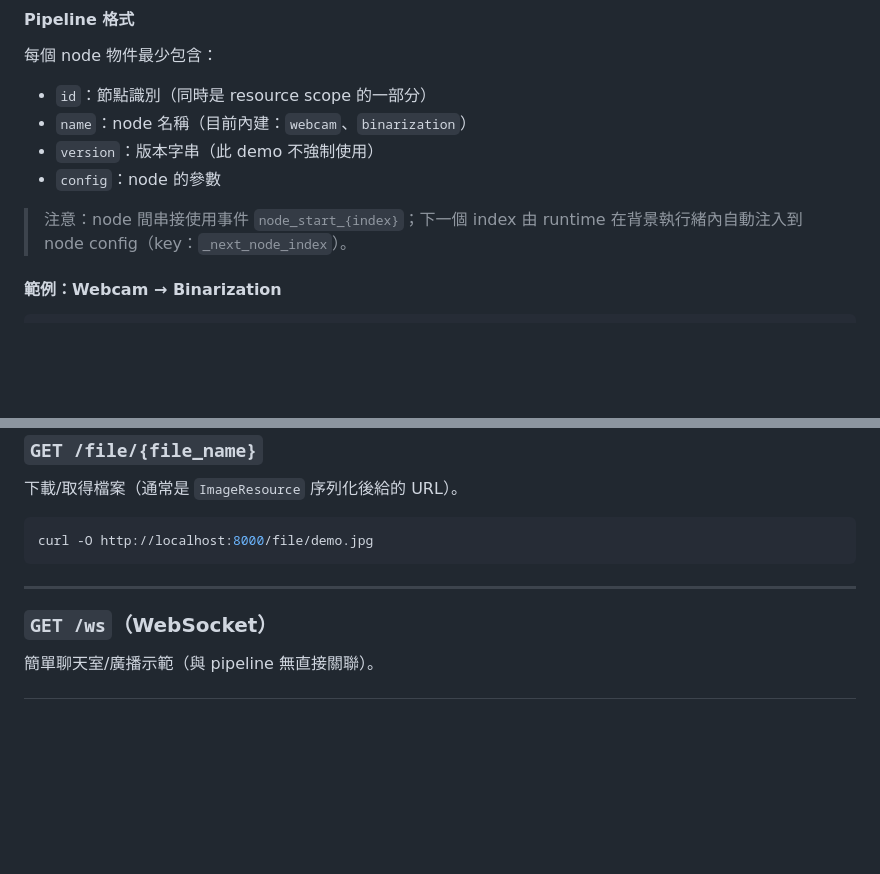
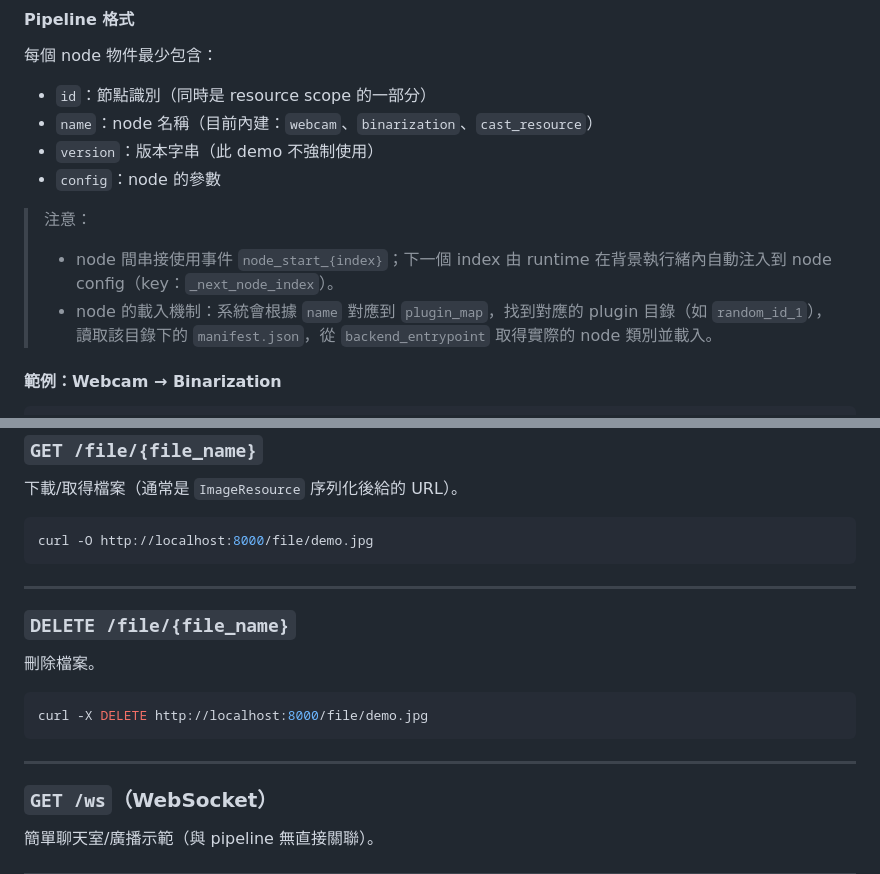
Before and after one commit to andyphl/edge-orchestrator-demo, a Markdown page: README.md, 2 parts joined by grey strips. Drawn GitHub-style; blank space fills up the shorter version.

````diff
--- a/README.md
+++ b/README.md
@@ -83,11 +100,13 @@ curl http://localhost:8000/
 每個 node 物件最少包含：
 
 - `id`：節點識別（同時是 resource scope 的一部分）
-- `name`：node 名稱（目前內建：`webcam`、`binarization`）
+- `name`：node 名稱（目前內建：`webcam`、`binarization`、`cast_resource`）
 - `version`：版本字串（此 demo 不強制使用）
 - `config`：node 的參數
 
-> 注意：node 間串接使用事件 `node_start_{index}`；下一個 index 由 runtime 在背景執行緒內自動注入到 node config（key：`_next_node_index`）。
+> 注意：
+> - node 間串接使用事件 `node_start_{index}`；下一個 index 由 runtime 在背景執行緒內自動注入到 node config（key：`_next_node_index`）。
+> - node 的載入機制：系統會根據 `name` 對應到 `plugin_map`，找到對應的 plugin 目錄（如 `random_id_1`），讀取該目錄下的 `manifest.json`，從 `backend_entrypoint` 取得實際的 node 類別並載入。
 
 #### 範例：Webcam → Binarization
 
@@ -146,6 +177,16 @@ curl -O http://localhost:8000/file/demo.jpg
 
 ---
 
+### `DELETE /file/{file_name}`
+
+刪除檔案。
+
+```bash
+curl -X DELETE http://localhost:8000/file/demo.jpg
+```
+
+---
+
 ### `GET /ws`（WebSocket）
 
 簡單聊天室/廣播示範（與 pipeline 無直接關聯）。
````
Also changed, not shown: other parts of README.md (+83 -9 lines).
